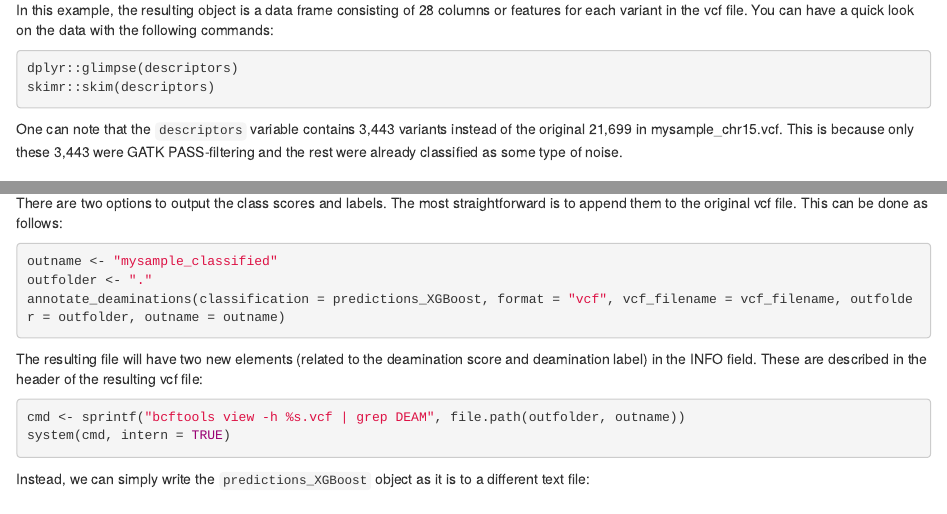
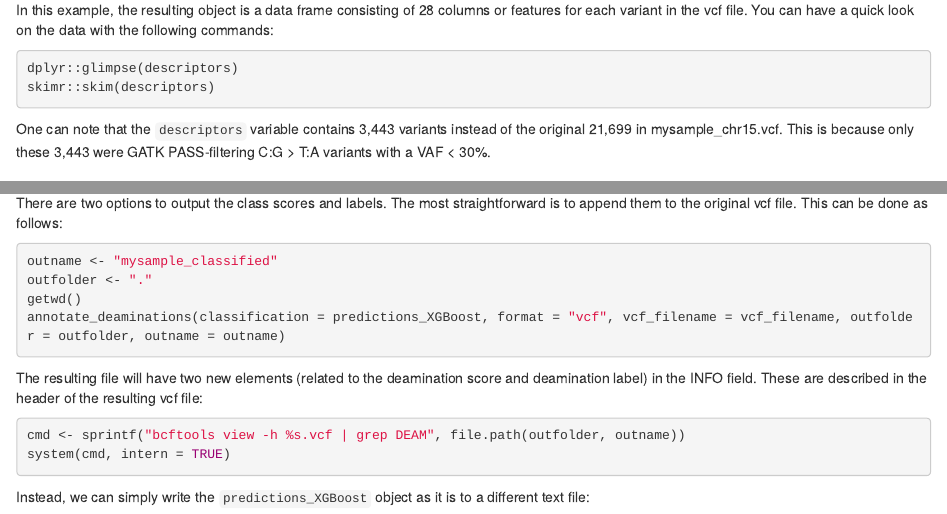
Before and after one commit to mmaitenat/ideafix, an R Markdown document (vignettes/ideafix.Rmd): the page in a window 1100 px wide, from 3360 px down, and a second part further down, joined at a grey line. Rendered offline with R 4.5, knitr and Pandoc, with nearby package versions; the code chunks are not run, so their results and figures are left out.

Commit message:
Vignette test

````diff
--- a/vignettes/ideafix.Rmd
+++ b/vignettes/ideafix.Rmd
@@ -174,7 +174,7 @@ dplyr::glimpse(descriptors)
 skimr::skim(descriptors)
 ```
 
-One can note that the `descriptors` variable contains 3,443 variants instead of the original 21,699 in mysample_chr15.vcf. This is because only these 3,443 were GATK PASS-filtering and the rest were already classified as some type of noise.
+One can note that the `descriptors` variable contains 3,443 variants instead of the original 21,699 in mysample_chr15.vcf. This is because only these 3,443 were GATK PASS-filtering C:G > T:A variants with a VAF < 30%.
 
 ### Step 2: Classification of variants
 
@@ -295,6 +295,7 @@ There are two options to output the class scores and labels. The most straightfo
 ```{r}
 outname <- "mysample_classified"
 outfolder <- "."
+getwd()
 annotate_deaminations(classification = predictions_XGBoost, format = "vcf", vcf_filename = vcf_filename, outfolder = outfolder, outname = outname)
 ```
 
````
